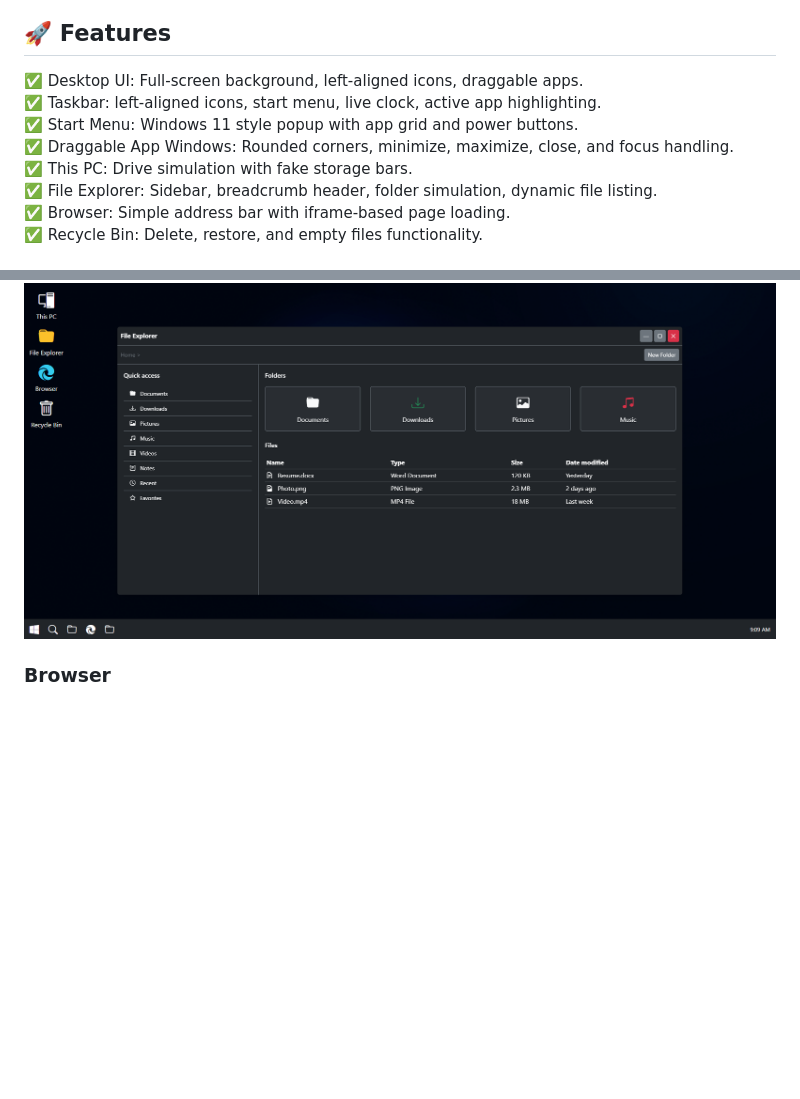
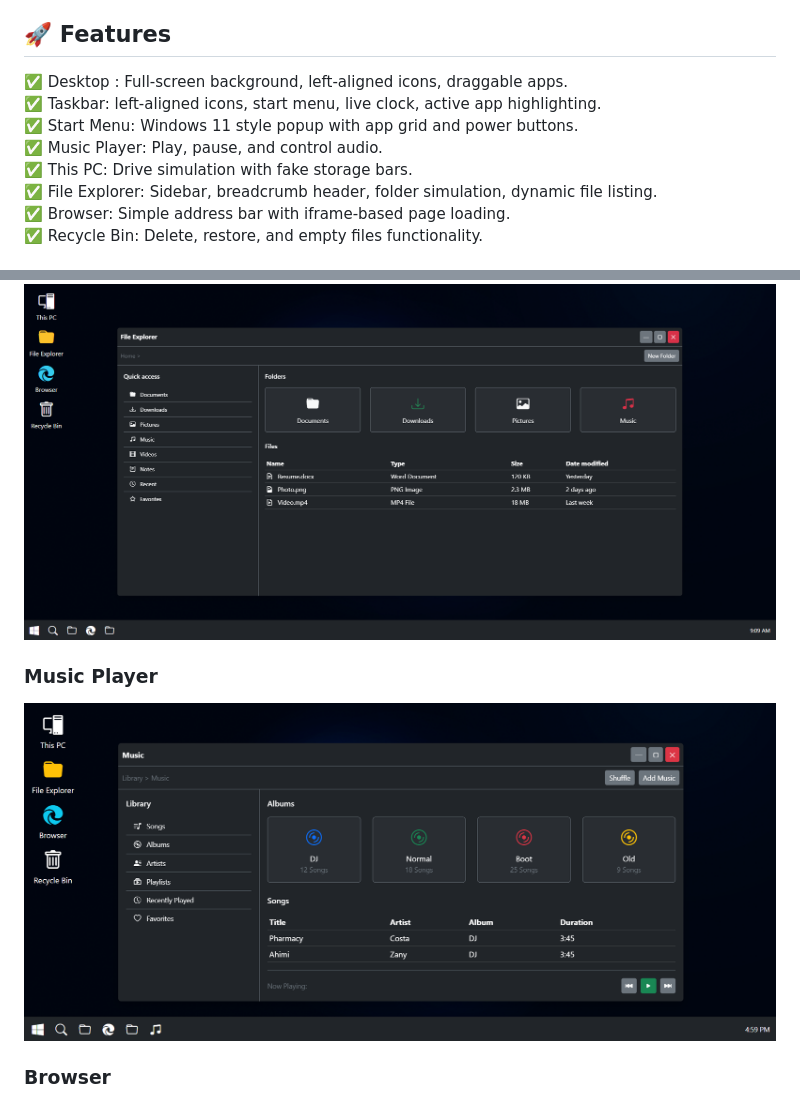
Before and after one commit to Kavithma-Thushal/windows-11, a Markdown page: README.md, 2 parts joined by grey strips. GitHub-like rendering; pictures changed too: ss/music-player.png (added); blank space fills up the shorter version.

```diff
--- a/README.md
+++ b/README.md
@@ -16,10 +16,10 @@ functionalities can be recreated entirely in the browser.
 
 ## 🚀 Features
 
-✅ Desktop UI: Full-screen background, left-aligned icons, draggable apps.<br/>
+✅ Desktop : Full-screen background, left-aligned icons, draggable apps.<br/>
 ✅ Taskbar: left-aligned icons, start menu, live clock, active app highlighting.<br/>
 ✅ Start Menu: Windows 11 style popup with app grid and power buttons.<br/>
-✅ Draggable App Windows: Rounded corners, minimize, maximize, close, and focus handling.<br/>
+✅ Music Player: Play, pause, and control audio.<br/>
 ✅ This PC: Drive simulation with fake storage bars.<br/>
 ✅ File Explorer: Sidebar, breadcrumb header, folder simulation, dynamic file listing.<br/>
 ✅ Browser: Simple address bar with iframe-based page loading.<br/>
@@ -42,6 +42,10 @@ functionalities can be recreated entirely in the browser.
 ### File Explorer
 
 <img src="ss/file-explorer.png">
+
+### Music Player
+
+<img src="ss/music-player.png">
 
 ### Browser
 
```
